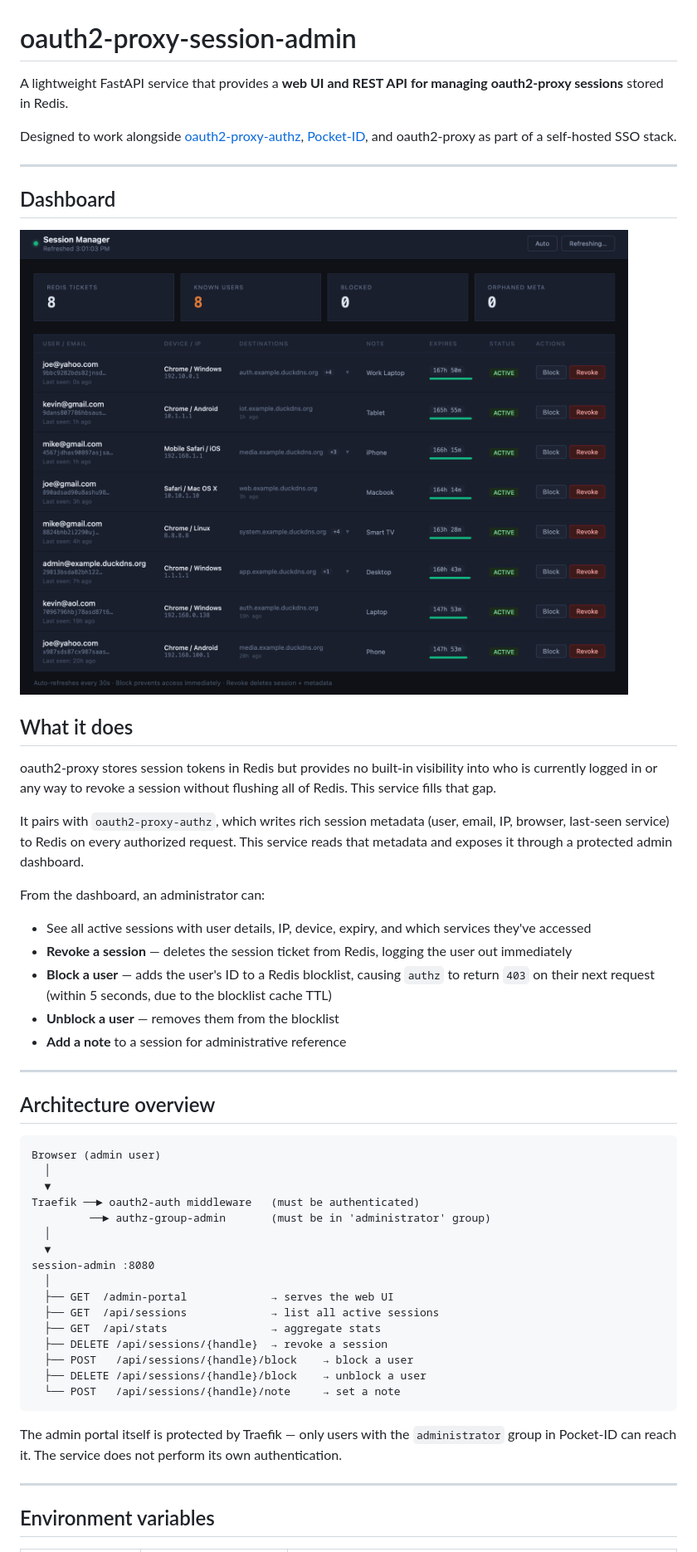
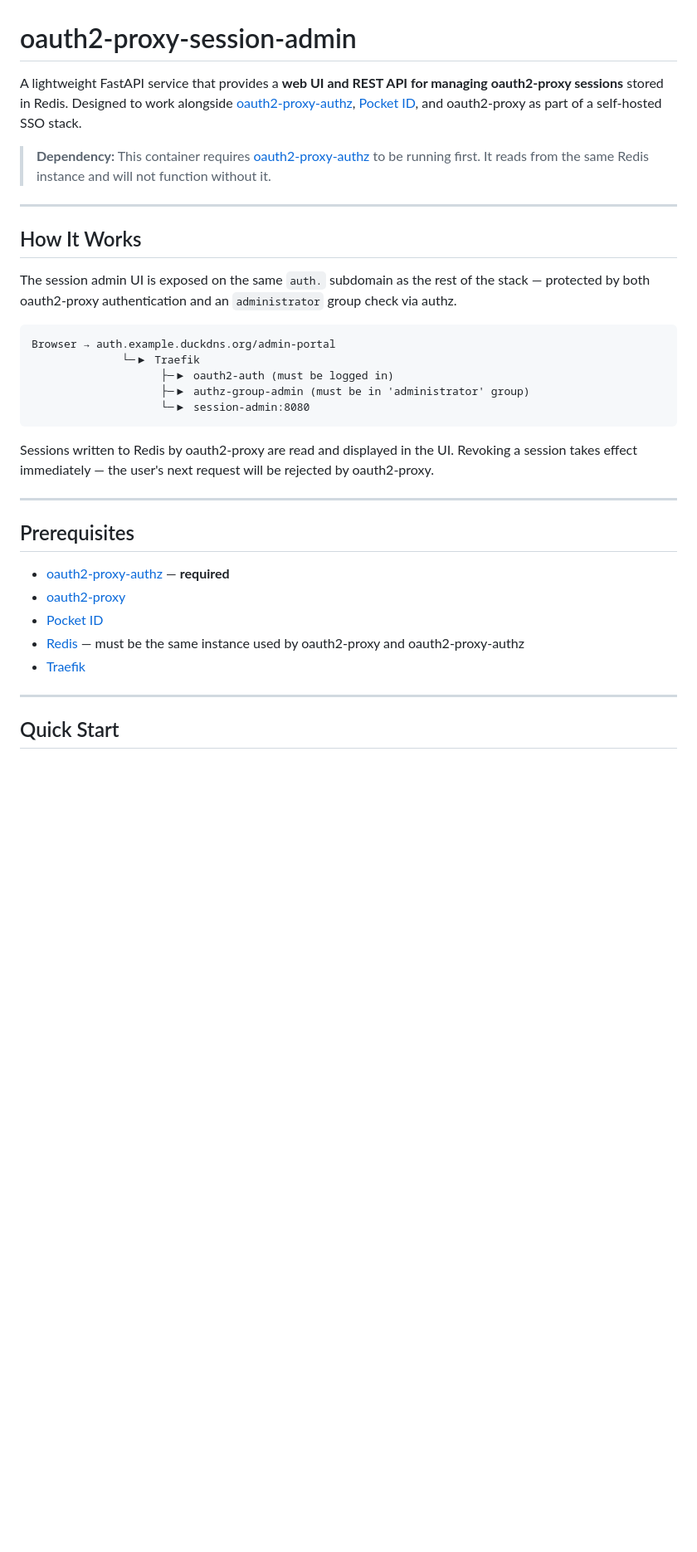
Before and after one commit to arm64buidz/oauth2-proxy-session-admin, a Markdown page: README.md, the part around one of its changes. Shown at 83% size. GitHub-like rendering; blank space fills up the shorter version.

````diff
--- a/README.md
+++ b/README.md
@@ -1,55 +1,36 @@
 # oauth2-proxy-session-admin
 
-A lightweight FastAPI service that provides a **web UI and REST API for managing oauth2-proxy sessions** stored in Redis.
+A lightweight FastAPI service that provides a **web UI and REST API for managing oauth2-proxy sessions** stored in Redis. Designed to work alongside [oauth2-proxy-authz](https://github.com/arm64buidz/oauth2-proxy-authz), [Pocket ID](https://github.com/pocket-id/pocket-id), and oauth2-proxy as part of a self-hosted SSO stack.
 
-Designed to work alongside [oauth2-proxy-authz](https://github.com/arm64buidz/oauth2-proxy-authz), [Pocket-ID](https://github.com/pocket-id/pocket-id), and oauth2-proxy as part of a self-hosted SSO stack.
+> **Dependency:** This container requires [oauth2-proxy-authz](https://github.com/arm64buidz/oauth2-proxy-authz) to be running first. It reads from the same Redis instance and will not function without it.
 
 ---
 
-## Dashboard
+## How It Works
 
-![Session Manager dashboard showing active sessions with user details, device info, expiry timers, and block/revoke controls](screenshot.png)
+The session admin UI is exposed on the same `auth.` subdomain as the rest of the stack — protected by both oauth2-proxy authentication and an `administrator` group check via authz.
 
-## What it does
+```
+Browser → auth.example.duckdns.org/admin-portal
+              └─▶ Traefik
+                    ├─▶ oauth2-auth (must be logged in)
+                    ├─▶ authz-group-admin (must be in 'administrator' group)
+                    └─▶ session-admin:8080
+```
 
-oauth2-proxy stores session tokens in Redis but provides no built-in visibility into who is currently logged in or any way to revoke a session without flushing all of Redis. This service fills that gap.
-
-It pairs with `oauth2-proxy-authz`, which writes rich session metadata (user, email, IP, browser, last-seen service) to Redis on every authorized request. This service reads that metadata and exposes it through a protected admin dashboard.
-
-From the dashboard, an administrator can:
-
-- See all active sessions with user details, IP, device, expiry, and which services they've accessed
-- **Revoke a session** — deletes the session ticket from Redis, logging the user out immediately
-- **Block a user** — adds the user's ID to a Redis blocklist, causing `authz` to return `403` on their next request (within 5 seconds, due to the blocklist cache TTL)
-- **Unblock a user** — removes them from the blocklist
-- **Add a note** to a session for administrative reference
+Sessions written to Redis by oauth2-proxy are read and displayed in the UI. Revoking a session takes effect immediately — the user's next request will be rejected by oauth2-proxy.
 
 ---
 
-## Architecture overview
+## Prerequisites
 
-```
-Browser (admin user)
-  │
-  ▼
-Traefik ──► oauth2-auth middleware   (must be authenticated)
-         ──► authz-group-admin       (must be in 'administrator' group)
-  │
-  ▼
-session-admin :8080
-  │
-  ├── GET  /admin-portal             → serves the web UI
-  ├── GET  /api/sessions             → list all active sessions
-  ├── GET  /api/stats                → aggregate stats
-  ├── DELETE /api/sessions/{handle}  → revoke a session
-  ├── POST   /api/sessions/{handle}/block    → block a user
-  ├── DELETE /api/sessions/{handle}/block    → unblock a user
-  └── POST   /api/sessions/{handle}/note     → set a note
-```
-
-The admin portal itself is protected by Traefik — only users with the `administrator` group in Pocket-ID can reach it. The service does not perform its own authentication.
+- [oauth2-proxy-authz](https://github.com/arm64buidz/oauth2-proxy-authz) — **required**
+- [oauth2-proxy](https://github.com/oauth2-proxy/oauth2-proxy)
+- [Pocket ID](https://github.com/pocket-id/pocket-id)
+- [Redis](https://redis.io/) — must be the same instance used by oauth2-proxy and oauth2-proxy-authz
+- [Traefik](https://traefik.io/)
 
 ---
 
-## Environment variables
+## Quick Start
 
````
Also changed, not shown: other parts of README.md (+76 -141 lines).
